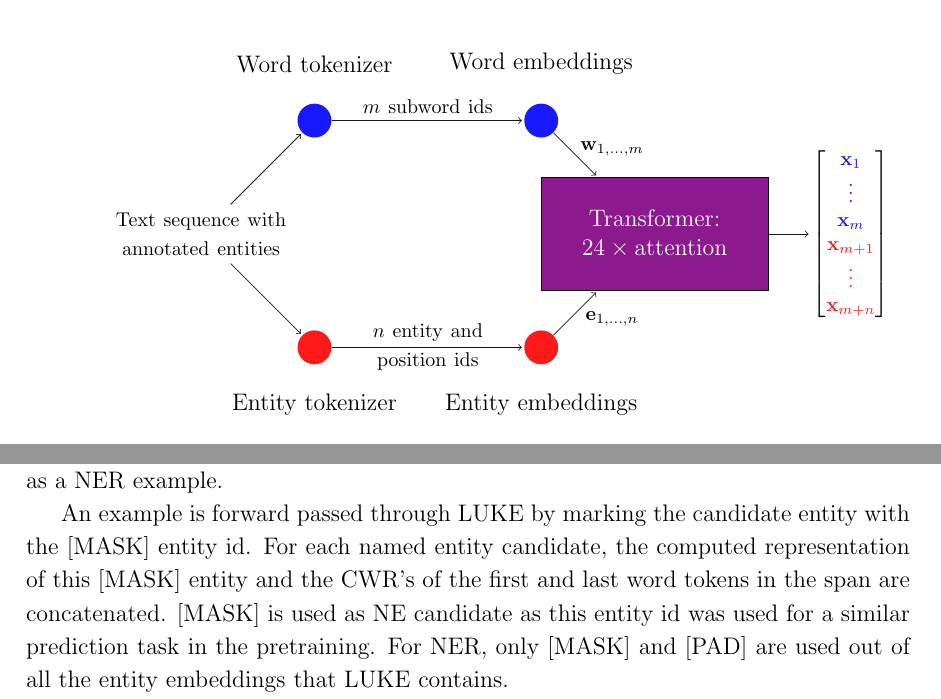
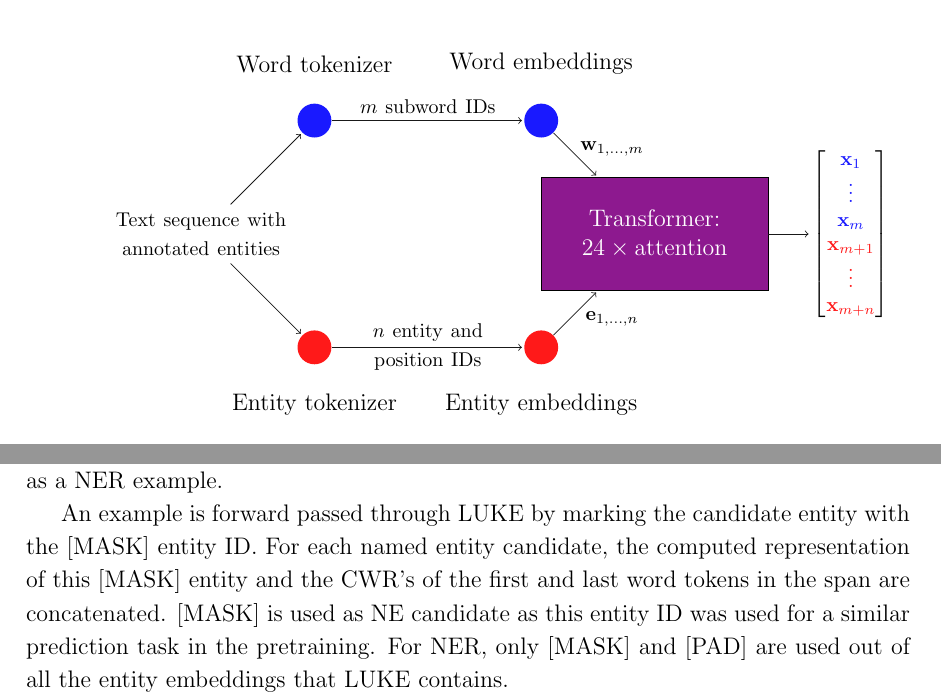
Before and after one commit to peleiden/bug-free-guacamole, a LaTeX thesis (main.tex, which reads imgs/luke_tikz.tex, sections/theory.tex): two parts of pages 21 and 23 of 92, joined at a grey line, cut so that both start at the same text. Compiled offline with pdfLaTeX.

```diff
--- a/imgs/luke_tikz.tex
+++ b/imgs/luke_tikz.tex
@@ -27,8 +27,8 @@
 \path (T-W) edge (E-W);
 \path (T-E) edge (E-E);
 
-\node[annot] at (2, 2.25) {\footnotesize $m$ subword ids};
-\node[annot, text width=5em] at (2, -2) {\footnotesize $n$ entity and position ids};
+\node[annot] at (2, 2.25) {\footnotesize $m$ subword IDs};
+\node[annot, text width=5em] at (2, -2) {\footnotesize $n$ entity and position IDs};
 
 \node[rectangle, draw = black,
     text = white,
--- a/sections/theory.tex
+++ b/sections/theory.tex
@@ -341,9 +341,9 @@
 Spans longer than 16 words and spans that cross sentence boundaries are discarded.
 Each span along with the text in which it appears is saved as a NER example.
 
-An example is forward passed through LUKE by marking the candidate entity with the [MASK] entity id.
+An example is forward passed through LUKE by marking the candidate entity with the [MASK] entity ID.
 For each named entity candidate, the computed representation of this [MASK] entity and the CWR's of the first and last word tokens in the span are concatenated.
-[MASK] is used as NE candidate as this entity id was used for a similar prediction task in the pretraining.
+[MASK] is used as NE candidate as this entity ID was used for a similar prediction task in the pretraining.
 For NER, only [MASK] and [PAD] are used out of all the entity embeddings that LUKE contains.
 
 The combined representation from the pretrained model is then given to a single linear layer that learns to classify the candidate as either a non-entity or one of the classes in the dataset.
```
Also changed, not shown: sections/discussion.tex (+1 -1 lines), sections/theory.tex (4 more changed lines).
